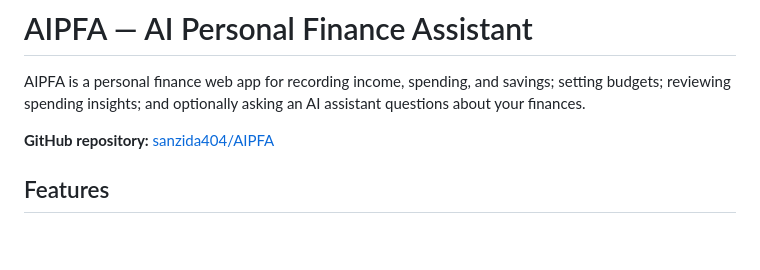
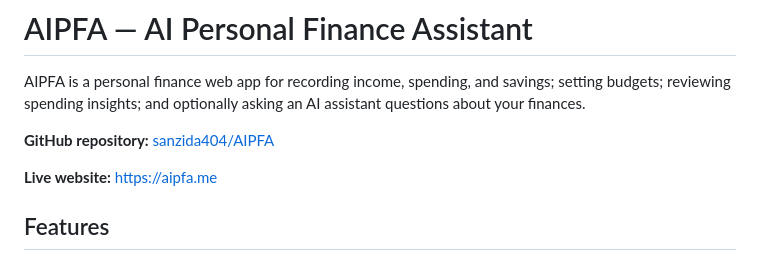
Before and after one commit to sanzida404/AIPFA, a Markdown page: README.md, the part around the change. GitHub-like rendering; blank space fills up the shorter version.

Commit message:
Add live website link to README

```diff
--- a/README.md
+++ b/README.md
@@ -3,6 +3,8 @@
 AIPFA is a personal finance web app for recording income, spending, and savings; setting budgets; reviewing spending insights; and optionally asking an AI assistant questions about your finances.
 
 **GitHub repository:** [sanzida404/AIPFA](https://github.com/sanzida404/AIPFA)
+
+**Live website:** [https://aipfa.me](https://aipfa.me)
 
 ## Features
 
```
